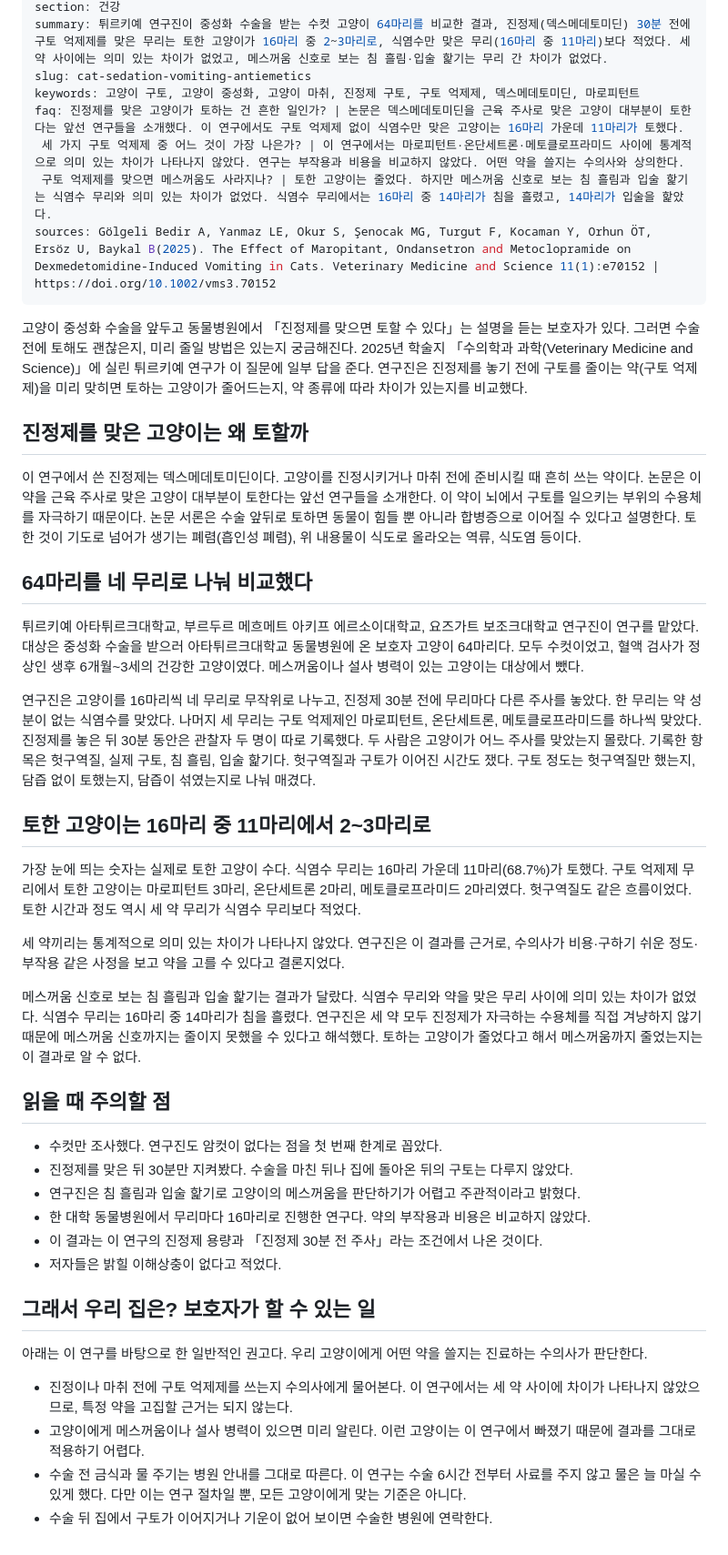
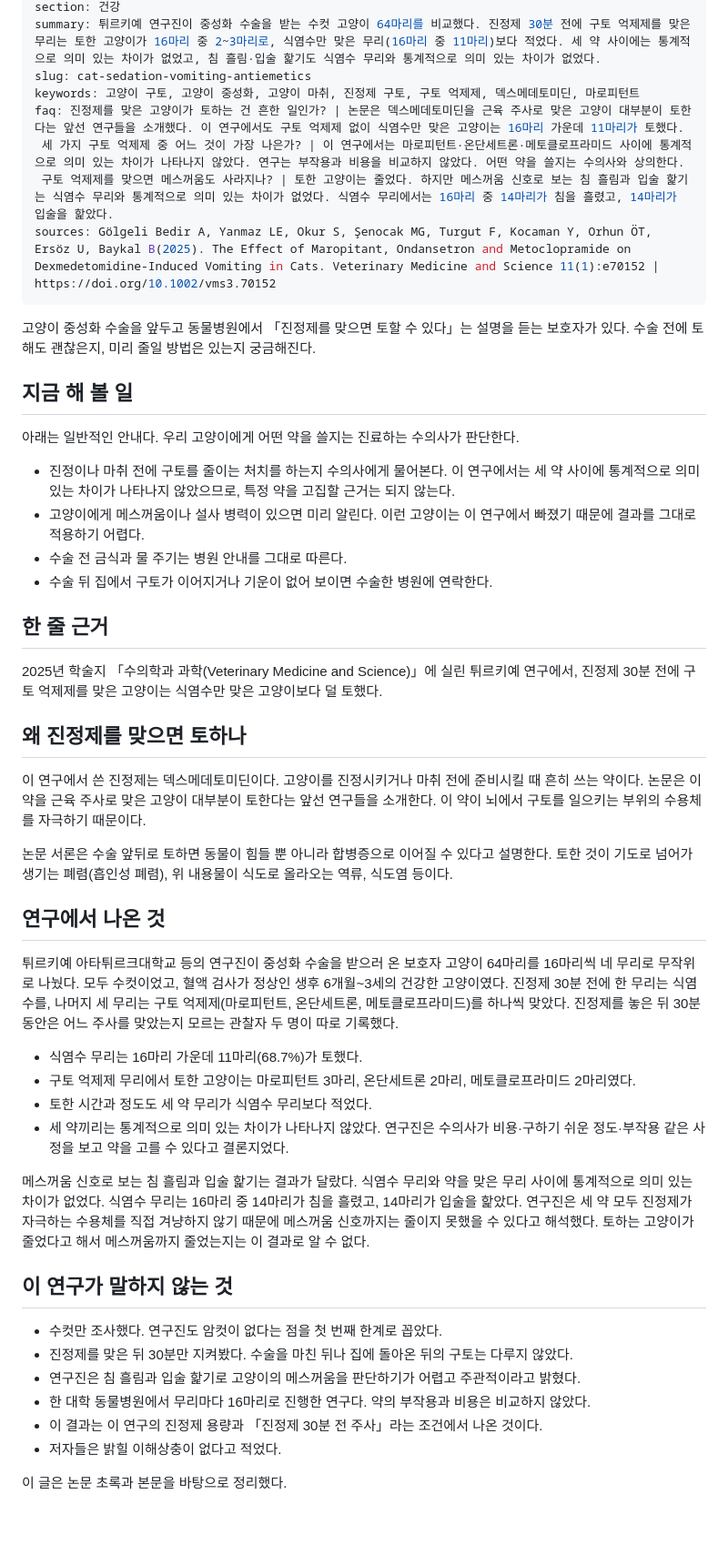
Before and after one commit to tothemoonpark-cpu/petlusnews, a Markdown page: _queue/cat-sedation-vomiting-antiemetics.md, the part around one of its changes. Shown at 91% size. GitHub-like rendering; blank space fills up the shorter version.

```diff
--- a/_queue/cat-sedation-vomiting-antiemetics.md
+++ b/_queue/cat-sedation-vomiting-antiemetics.md
@@ -6,33 +6,45 @@ title: 진정제 맞은 고양이가 토할 때, 미리 맞는 구토 억제제
 section: 건강
-summary: 튀르키예 연구진이 중성화 수술을 받는 수컷 고양이 64마리를 비교한 결과, 진정제(덱스메데토미딘) 30분 전에 구토 억제제를 맞은 무리는 토한 고양이가 16마리 중 2~3마리로, 식염수만 맞은 무리(16마리 중 11마리)보다 적었다. 세 약 사이에는 의미 있는 차이가 없었고, 메스꺼움 신호로 보는 침 흘림·입술 핥기는 무리 간 차이가 없었다.
+summary: 튀르키예 연구진이 중성화 수술을 받는 수컷 고양이 64마리를 비교했다. 진정제 30분 전에 구토 억제제를 맞은 무리는 토한 고양이가 16마리 중 2~3마리로, 식염수만 맞은 무리(16마리 중 11마리)보다 적었다. 세 약 사이에는 통계적으로 의미 있는 차이가 없었고, 침 흘림·입술 핥기도 식염수 무리와 통계적으로 의미 있는 차이가 없었다.
 slug: cat-sedation-vomiting-antiemetics
 keywords: 고양이 구토, 고양이 중성화, 고양이 마취, 진정제 구토, 구토 억제제, 덱스메데토미딘, 마로피턴트
 faq: 진정제를 맞은 고양이가 토하는 건 흔한 일인가? | 논문은 덱스메데토미딘을 근육 주사로 맞은 고양이 대부분이 토한다는 앞선 연구들을 소개했다. 이 연구에서도 구토 억제제 없이 식염수만 맞은 고양이는 16마리 가운데 11마리가 토했다.
  세 가지 구토 억제제 중 어느 것이 가장 나은가? | 이 연구에서는 마로피턴트·온단세트론·메토클로프라미드 사이에 통계적으로 의미 있는 차이가 나타나지 않았다. 연구는 부작용과 비용을 비교하지 않았다. 어떤 약을 쓸지는 수의사와 상의한다.
- 구토 억제제를 맞으면 메스꺼움도 사라지나? | 토한 고양이는 줄었다. 하지만 메스꺼움 신호로 보는 침 흘림과 입술 핥기는 식염수 무리와 의미 있는 차이가 없었다. 식염수 무리에서는 16마리 중 14마리가 침을 흘렸고, 14마리가 입술을 핥았다.
+ 구토 억제제를 맞으면 메스꺼움도 사라지나? | 토한 고양이는 줄었다. 하지만 메스꺼움 신호로 보는 침 흘림과 입술 핥기는 식염수 무리와 통계적으로 의미 있는 차이가 없었다. 식염수 무리에서는 16마리 중 14마리가 침을 흘렸고, 14마리가 입술을 핥았다.
 sources: Gölgeli Bedir A, Yanmaz LE, Okur S, Şenocak MG, Turgut F, Kocaman Y, Orhun ÖT, Ersöz U, Baykal B(2025). The Effect of Maropitant, Ondansetron and Metoclopramide on Dexmedetomidine-Induced Vomiting in Cats. Veterinary Medicine and Science 11(1):e70152 | https://doi.org/10.1002/vms3.70152
 ---
-고양이 중성화 수술을 앞두고 동물병원에서 「진정제를 맞으면 토할 수 있다」는 설명을 듣는 보호자가 있다. 그러면 수술 전에 토해도 괜찮은지, 미리 줄일 방법은 있는지 궁금해진다. 2025년 학술지 「수의학과 과학(Veterinary Medicine and Science)」에 실린 튀르키예 연구가 이 질문에 일부 답을 준다. 연구진은 진정제를 놓기 전에 구토를 줄이는 약(구토 억제제)을 미리 맞히면 토하는 고양이가 줄어드는지, 약 종류에 따라 차이가 있는지를 비교했다.
+고양이 중성화 수술을 앞두고 동물병원에서 「진정제를 맞으면 토할 수 있다」는 설명을 듣는 보호자가 있다. 수술 전에 토해도 괜찮은지, 미리 줄일 방법은 있는지 궁금해진다.
 
-## 진정제를 맞은 고양이는 왜 토할까
+## 지금 해 볼 일
 
-이 연구에서 쓴 진정제는 덱스메데토미딘이다. 고양이를 진정시키거나 마취 전에 준비시킬 때 흔히 쓰는 약이다. 논문은 이 약을 근육 주사로 맞은 고양이 대부분이 토한다는 앞선 연구들을 소개한다. 이 약이 뇌에서 구토를 일으키는 부위의 수용체를 자극하기 때문이다. 논문 서론은 수술 앞뒤로 토하면 동물이 힘들 뿐 아니라 합병증으로 이어질 수 있다고 설명한다. 토한 것이 기도로 넘어가 생기는 폐렴(흡인성 폐렴), 위 내용물이 식도로 올라오는 역류, 식도염 등이다.
+아래는 일반적인 안내다. 우리 고양이에게 어떤 약을 쓸지는 진료하는 수의사가 판단한다.
 
-## 64마리를 네 무리로 나눠 비교했다
+- 진정이나 마취 전에 구토를 줄이는 처치를 하는지 수의사에게 물어본다. 이 연구에서는 세 약 사이에 통계적으로 의미 있는 차이가 나타나지 않았으므로, 특정 약을 고집할 근거는 되지 않는다.
+- 고양이에게 메스꺼움이나 설사 병력이 있으면 미리 알린다. 이런 고양이는 이 연구에서 빠졌기 때문에 결과를 그대로 적용하기 어렵다.
+- 수술 전 금식과 물 주기는 병원 안내를 그대로 따른다.
+- 수술 뒤 집에서 구토가 이어지거나 기운이 없어 보이면 수술한 병원에 연락한다.
 
-튀르키예 아타튀르크대학교, 부르두르 메흐메트 아키프 에르소이대학교, 요즈가트 보조크대학교 연구진이 연구를 맡았다. 대상은 중성화 수술을 받으러 아타튀르크대학교 동물병원에 온 보호자 고양이 64마리다. 모두 수컷이었고, 혈액 검사가 정상인 생후 6개월~3세의 건강한 고양이였다. 메스꺼움이나 설사 병력이 있는 고양이는 대상에서 뺐다.
+## 한 줄 근거
 
-연구진은 고양이를 16마리씩 네 무리로 무작위로 나누고, 진정제 30분 전에 무리마다 다른 주사를 놓았다. 한 무리는 약 성분이 없는 식염수를 맞았다. 나머지 세 무리는 구토 억제제인 마로피턴트, 온단세트론, 메토클로프라미드를 하나씩 맞았다. 진정제를 놓은 뒤 30분 동안은 관찰자 두 명이 따로 기록했다. 두 사람은 고양이가 어느 주사를 맞았는지 몰랐다. 기록한 항목은 헛구역질, 실제 구토, 침 흘림, 입술 핥기다. 헛구역질과 구토가 이어진 시간도 쟀다. 구토 정도는 헛구역질만 했는지, 담즙 없이 토했는지, 담즙이 섞였는지로 나눠 매겼다.
+2025년 학술지 「수의학과 과학(Veterinary Medicine and Science)」에 실린 튀르키예 연구에서, 진정제 30분 전에 구토 억제제를 맞은 고양이는 식염수만 맞은 고양이보다 덜 토했다.
 
-## 토한 고양이는 16마리 중 11마리에서 2~3마리로
+## 왜 진정제를 맞으면 토하나
 
-가장 눈에 띄는 숫자는 실제로 토한 고양이 수다. 식염수 무리는 16마리 가운데 11마리(68.7%)가 토했다. 구토 억제제 무리에서 토한 고양이는 마로피턴트 3마리, 온단세트론 2마리, 메토클로프라미드 2마리였다. 헛구역질도 같은 흐름이었다. 토한 시간과 정도 역시 세 약 무리가 식염수 무리보다 적었다.
+이 연구에서 쓴 진정제는 덱스메데토미딘이다. 고양이를 진정시키거나 마취 전에 준비시킬 때 흔히 쓰는 약이다. 논문은 이 약을 근육 주사로 맞은 고양이 대부분이 토한다는 앞선 연구들을 소개한다. 이 약이 뇌에서 구토를 일으키는 부위의 수용체를 자극하기 때문이다.
 
-세 약끼리는 통계적으로 의미 있는 차이가 나타나지 않았다. 연구진은 이 결과를 근거로, 수의사가 비용·구하기 쉬운 정도·부작용 같은 사정을 보고 약을 고를 수 있다고 결론지었다.
+논문 서론은 수술 앞뒤로 토하면 동물이 힘들 뿐 아니라 합병증으로 이어질 수 있다고 설명한다. 토한 것이 기도로 넘어가 생기는 폐렴(흡인성 폐렴), 위 내용물이 식도로 올라오는 역류, 식도염 등이다.
 
-메스꺼움 신호로 보는 침 흘림과 입술 핥기는 결과가 달랐다. 식염수 무리와 약을 맞은 무리 사이에 의미 있는 차이가 없었다. 식염수 무리는 16마리 중 14마리가 침을 흘렸다. 연구진은 세 약 모두 진정제가 자극하는 수용체를 직접 겨냥하지 않기 때문에 메스꺼움 신호까지는 줄이지 못했을 수 있다고 해석했다. 토하는 고양이가 줄었다고 해서 메스꺼움까지 줄었는지는 이 결과로 알 수 없다.
+## 연구에서 나온 것
 
-## 읽을 때 주의할 점
+튀르키예 아타튀르크대학교 등의 연구진이 중성화 수술을 받으러 온 보호자 고양이 64마리를 16마리씩 네 무리로 무작위로 나눴다. 모두 수컷이었고, 혈액 검사가 정상인 생후 6개월~3세의 건강한 고양이였다. 진정제 30분 전에 한 무리는 식염수를, 나머지 세 무리는 구토 억제제(마로피턴트, 온단세트론, 메토클로프라미드)를 하나씩 맞았다. 진정제를 놓은 뒤 30분 동안은 어느 주사를 맞았는지 모르는 관찰자 두 명이 따로 기록했다.
+
+- 식염수 무리는 16마리 가운데 11마리(68.7%)가 토했다.
+- 구토 억제제 무리에서 토한 고양이는 마로피턴트 3마리, 온단세트론 2마리, 메토클로프라미드 2마리였다.
+- 토한 시간과 정도도 세 약 무리가 식염수 무리보다 적었다.
+- 세 약끼리는 통계적으로 의미 있는 차이가 나타나지 않았다. 연구진은 수의사가 비용·구하기 쉬운 정도·부작용 같은 사정을 보고 약을 고를 수 있다고 결론지었다.
+
+메스꺼움 신호로 보는 침 흘림과 입술 핥기는 결과가 달랐다. 식염수 무리와 약을 맞은 무리 사이에 통계적으로 의미 있는 차이가 없었다. 식염수 무리는 16마리 중 14마리가 침을 흘렸고, 14마리가 입술을 핥았다. 연구진은 세 약 모두 진정제가 자극하는 수용체를 직접 겨냥하지 않기 때문에 메스꺼움 신호까지는 줄이지 못했을 수 있다고 해석했다. 토하는 고양이가 줄었다고 해서 메스꺼움까지 줄었는지는 이 결과로 알 수 없다.
+
+## 이 연구가 말하지 않는 것
 
 - 수컷만 조사했다. 연구진도 암컷이 없다는 점을 첫 번째 한계로 꼽았다.
 - 진정제를 맞은 뒤 30분만 지켜봤다. 수술을 마친 뒤나 집에 돌아온 뒤의 구토는 다루지 않았다.
@@ -41,11 +53,4 @@ sources: Gölgeli Bedir A, Yanmaz LE, Okur S, Şenocak MG, Turgut F, Kocaman Y,
 - 이 결과는 이 연구의 진정제 용량과 「진정제 30분 전 주사」라는 조건에서 나온 것이다.
 - 저자들은 밝힐 이해상충이 없다고 적었다.
 
-## 그래서 우리 집은? 보호자가 할 수 있는 일
-
-아래는 이 연구를 바탕으로 한 일반적인 권고다. 우리 고양이에게 어떤 약을 쓸지는 진료하는 수의사가 판단한다.
-
-- 진정이나 마취 전에 구토 억제제를 쓰는지 수의사에게 물어본다. 이 연구에서는 세 약 사이에 차이가 나타나지 않았으므로, 특정 약을 고집할 근거는 되지 않는다.
-- 고양이에게 메스꺼움이나 설사 병력이 있으면 미리 알린다. 이런 고양이는 이 연구에서 빠졌기 때문에 결과를 그대로 적용하기 어렵다.
-- 수술 전 금식과 물 주기는 병원 안내를 그대로 따른다. 이 연구는 수술 6시간 전부터 사료를 주지 않고 물은 늘 마실 수 있게 했다. 다만 이는 연구 절차일 뿐, 모든 고양이에게 맞는 기준은 아니다.
-- 수술 뒤 집에서 구토가 이어지거나 기운이 없어 보이면 수술한 병원에 연락한다.
+이 글은 논문 초록과 본문을 바탕으로 정리했다.
```
Also changed, not shown: other parts of _queue/cat-sedation-vomiting-antiemetics.md (+2 -2 lines).
